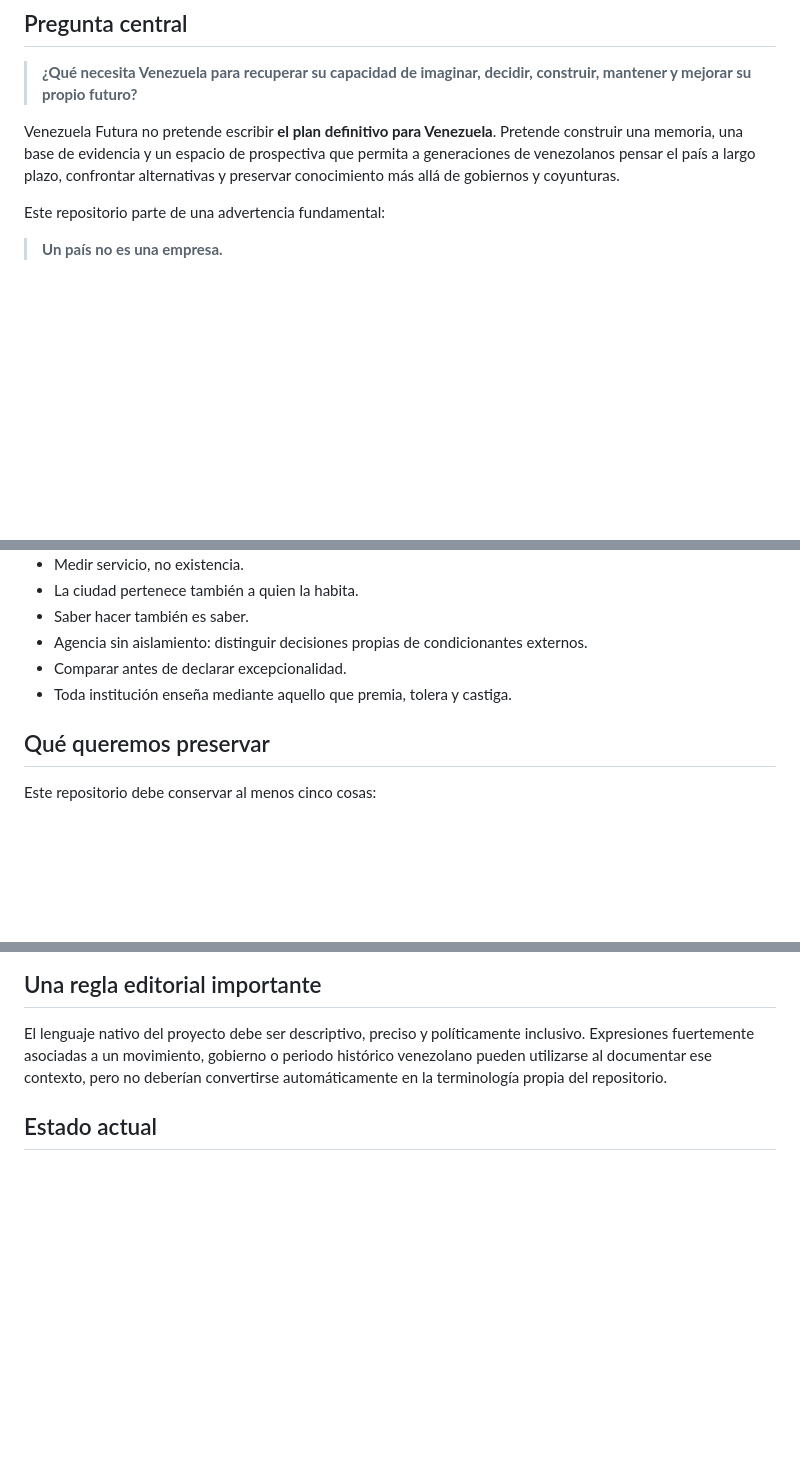
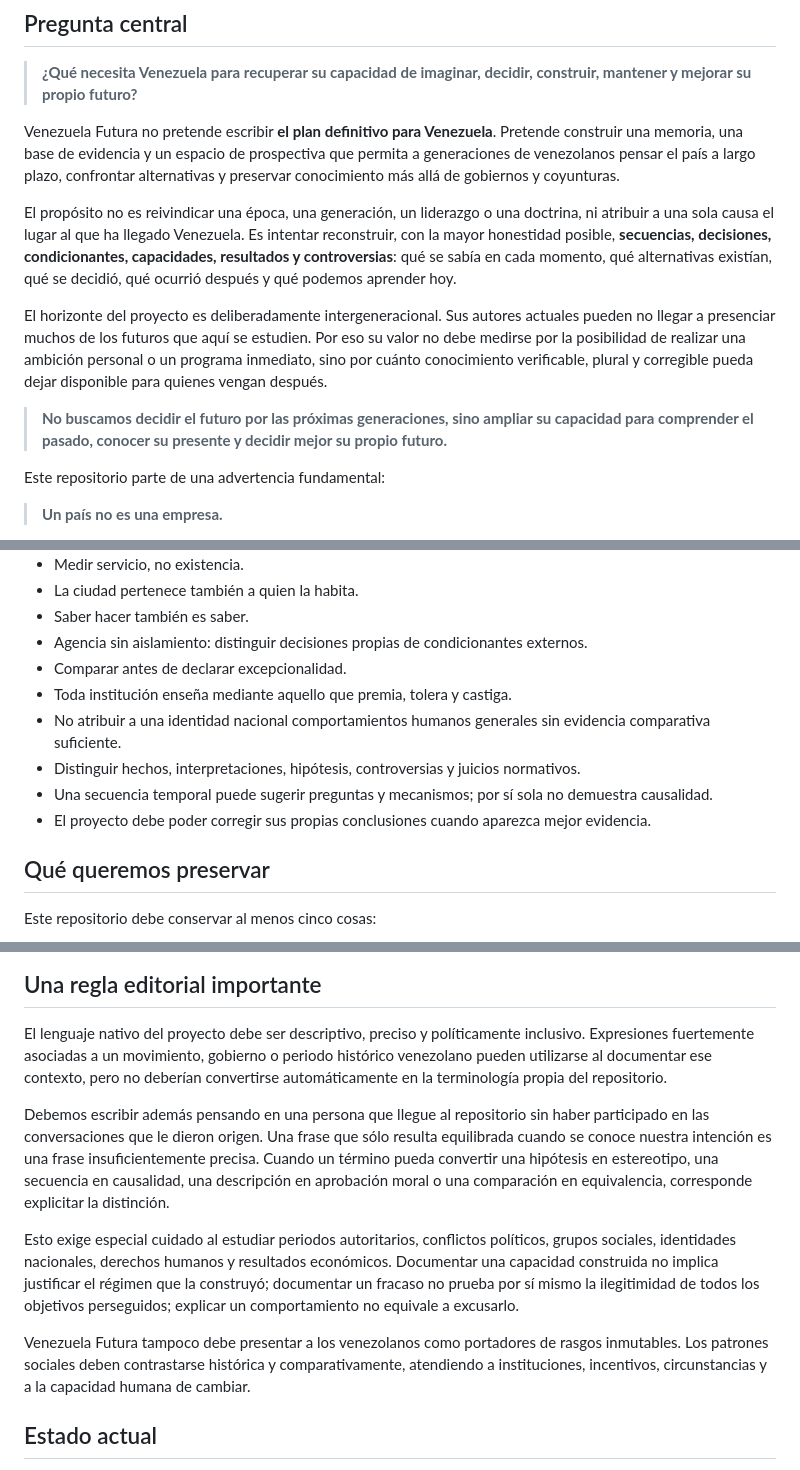
Before and after one commit to kubrick06010/Venezuela-Futura, a Markdown page: README.md, 3 parts joined by grey strips. GitHub-like rendering; blank space fills up the shorter version.

Commit message:
docs: clarify intergenerational purpose and editorial safeguards

```diff
--- a/README.md
+++ b/README.md
@@ -7,6 +7,12 @@ Un repositorio abierto de ideas, investigación, memoria y prospectiva para pens
 > **¿Qué necesita Venezuela para recuperar su capacidad de imaginar, decidir, construir, mantener y mejorar su propio futuro?**
 
 Venezuela Futura no pretende escribir **el plan definitivo para Venezuela**. Pretende construir una memoria, una base de evidencia y un espacio de prospectiva que permita a generaciones de venezolanos pensar el país a largo plazo, confrontar alternativas y preservar conocimiento más allá de gobiernos y coyunturas.
+
+El propósito no es reivindicar una época, una generación, un liderazgo o una doctrina, ni atribuir a una sola causa el lugar al que ha llegado Venezuela. Es intentar reconstruir, con la mayor honestidad posible, **secuencias, decisiones, condicionantes, capacidades, resultados y controversias**: qué se sabía en cada momento, qué alternativas existían, qué se decidió, qué ocurrió después y qué podemos aprender hoy.
+
+El horizonte del proyecto es deliberadamente intergeneracional. Sus autores actuales pueden no llegar a presenciar muchos de los futuros que aquí se estudien. Por eso su valor no debe medirse por la posibilidad de realizar una ambición personal o un programa inmediato, sino por cuánto conocimiento verificable, plural y corregible pueda dejar disponible para quienes vengan después.
+
+> **No buscamos decidir el futuro por las próximas generaciones, sino ampliar su capacidad para comprender el pasado, conocer su presente y decidir mejor su propio futuro.**
 
 Este repositorio parte de una advertencia fundamental:
 
@@ -27,6 +33,10 @@ La eficiencia, la productividad, la capacidad de ejecución y la medición son i
 - Agencia sin aislamiento: distinguir decisiones propias de condicionantes externos.
 - Comparar antes de declarar excepcionalidad.
 - Toda institución enseña mediante aquello que premia, tolera y castiga.
+- No atribuir a una identidad nacional comportamientos humanos generales sin evidencia comparativa suficiente.
+- Distinguir hechos, interpretaciones, hipótesis, controversias y juicios normativos.
+- Una secuencia temporal puede sugerir preguntas y mecanismos; por sí sola no demuestra causalidad.
+- El proyecto debe poder corregir sus propias conclusiones cuando aparezca mejor evidencia.
 
 ## Qué queremos preservar
 
@@ -87,6 +97,12 @@ Las discrepancias no deben eliminarse por conveniencia editorial. Si existen alt
 
 El lenguaje nativo del proyecto debe ser descriptivo, preciso y políticamente inclusivo. Expresiones fuertemente asociadas a un movimiento, gobierno o periodo histórico venezolano pueden utilizarse al documentar ese contexto, pero no deberían convertirse automáticamente en la terminología propia del repositorio.
 
+Debemos escribir además pensando en una persona que llegue al repositorio sin haber participado en las conversaciones que le dieron origen. Una frase que sólo resulta equilibrada cuando se conoce nuestra intención es una frase insuficientemente precisa. Cuando un término pueda convertir una hipótesis en estereotipo, una secuencia en causalidad, una descripción en aprobación moral o una comparación en equivalencia, corresponde explicitar la distinción.
+
+Esto exige especial cuidado al estudiar periodos autoritarios, conflictos políticos, grupos sociales, identidades nacionales, derechos humanos y resultados económicos. Documentar una capacidad construida no implica justificar el régimen que la construyó; documentar un fracaso no prueba por sí mismo la ilegitimidad de todos los objetivos perseguidos; explicar un comportamiento no equivale a excusarlo.
+
+Venezuela Futura tampoco debe presentar a los venezolanos como portadores de rasgos inmutables. Los patrones sociales deben contrastarse histórica y comparativamente, atendiendo a instituciones, incentivos, circunstancias y a la capacidad humana de cambiar.
+
 ## Estado actual
 
 Este repositorio está en fase fundacional. Muchos documentos contienen hipótesis de trabajo y preguntas que requieren investigación adicional. Las afirmaciones históricas y empíricas deberán progresivamente enlazarse a fuentes primarias o secundarias de alta calidad.
```
